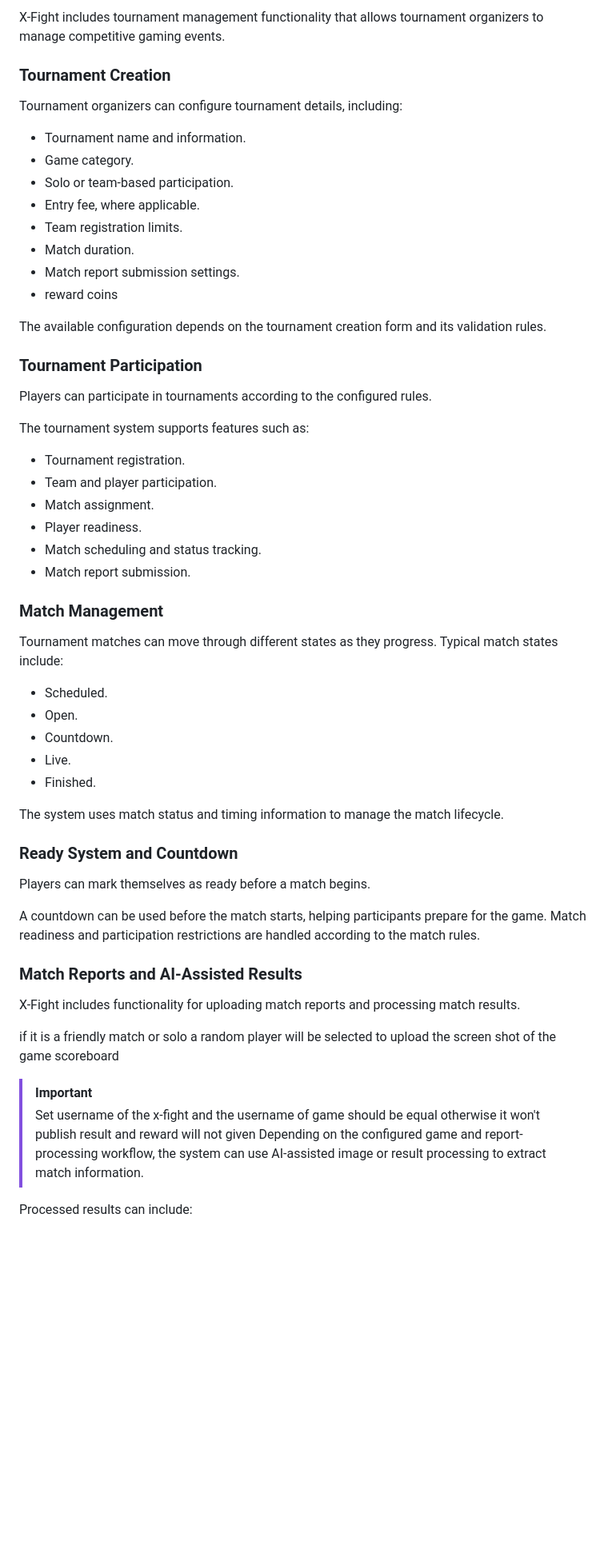
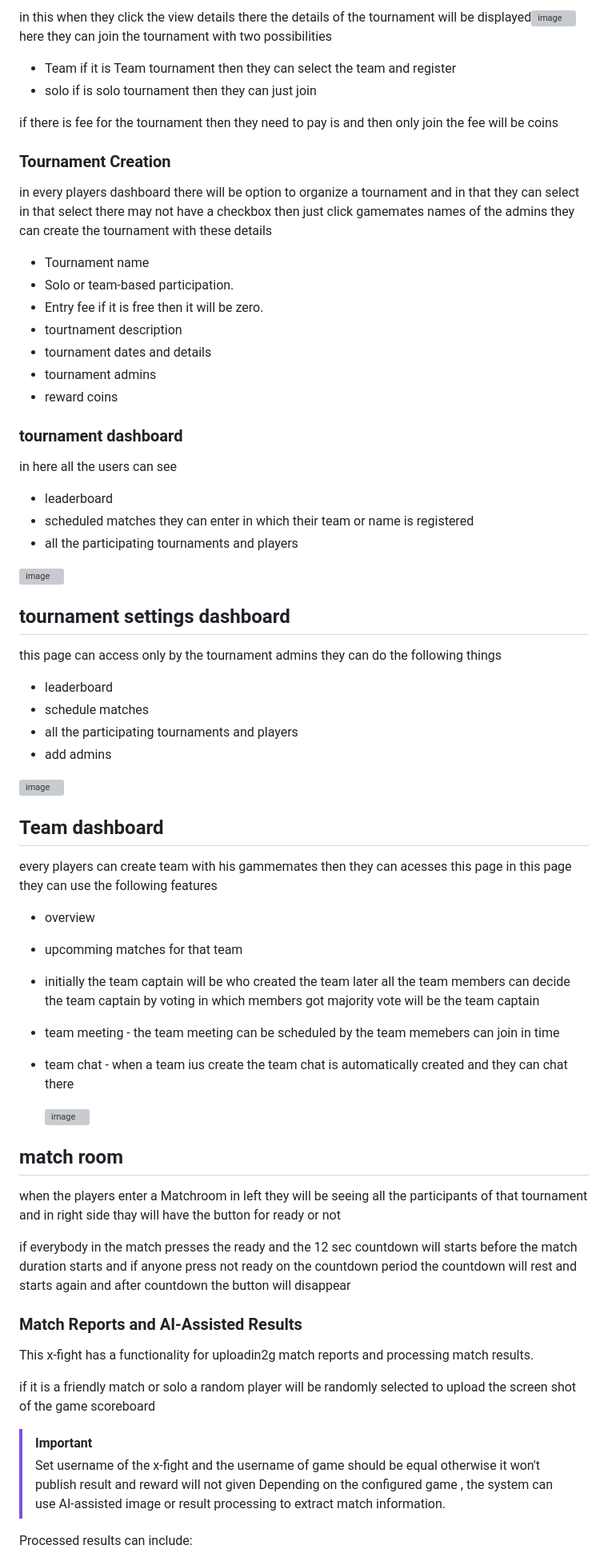
Before and after one commit to eshan868/x-fight, a Markdown page: README.md, the part around one of its changes. Shown at 80% size. Drawn GitHub-style; blank space fills up the shorter version; grey boxes are pictures that could not be loaded.

Commit message:
Revise README for clarity and feature details
Updated README to improve clarity and detail about features, usage, and technology stack.

```diff
--- a/README.md
+++ b/README.md
@@ -75,61 +64,67 @@ This feature helps gamers find potential teammates and expand their gaming netwo
 
-X-Fight includes tournament management functionality that allows tournament organizers to manage competitive gaming events.
+in this when they click the view details  there the details of the tournament will be displayed<img width="1358" height="636" alt="image" src="https://github.com/user-attachments/assets/2c4784e2-dc0e-4c83-a61c-03bcc75d94aa" />
+here they can join the tournament with two possibilities
+- Team if it is Team tournament then they can select the team and register
+- solo if is solo tournament then they can just join
+
+if there is fee for the tournament then they need to pay is and then only join the fee will be coins
 
 ### Tournament Creation
 
-Tournament organizers can configure tournament details, including:
+in every players dashboard there will be option to organize a tournament and in that they can select in that select there may not have a checkbox then just click gamemates names of the admins  they can create the tournament with these details
 
-- Tournament name and information.
-- Game category.
+- Tournament name
 - Solo or team-based participation.
-- Entry fee, where applicable.
-- Team registration limits.
-- Match duration.
-- Match report submission settings.
+- Entry fee if it is free then it will be zero.
+- tourtnament description
+- tournament dates and details
+- tournament admins
 - reward coins
 
-The available configuration depends on the tournament creation form and its validation rules.
 
-### Tournament Participation
+### tournament dashboard
 
-Players can participate in tournaments according to the configured rules.
+in here all the users can see
+- leaderboard
+- scheduled matches they can enter in which their team or name is registered
+- all the participating tournaments and players
+<img width="1358" height="636" alt="image" src="https://github.com/user-attachments/assets/6837bca6-994e-4c49-8716-683796991a3c" />
 
-The tournament system supports features such as:
 
-- Tournament registration.
-- Team and player participation.
-- Match assignment.
-- Player readiness.
-- Match scheduling and status tracking.
-- Match report submission.
+## tournament settings dashboard
 
-### Match Management
+this page can access only by the tournament admins they can do the following things
+-  leaderboard
+- schedule matches
+- all the participating tournaments and players
+- add admins
 
-Tournament matches can move through different states as they progress.
-Typical match states include:
+<img width="1358" height="636" alt="image" src="https://github.com/user-attachments/assets/4c5da994-d7b3-4ff1-a9bb-84eee59e8faf" />
 
-- Scheduled.
-- Open.
-- Countdown.
-- Live.
-- Finished.
+## Team dashboard
+every players can create team with his gammemates then they can acesses this page in this page they can use the following features
+- overview
+- upcomming matches for that team
+- initially the team captain will be who created the team later all the team members can decide the team captain by voting in which members got majority vote    will be the team captain
+- team meeting - the team meeting can be scheduled by the team memebers can join in time
+- team chat - when a team ius create the team chat is automatically created and they can chat there
 
-The system uses match status and timing information to manage the match lifecycle.
+  <img width="1358" height="636" alt="image" src="https://github.com/user-attachments/assets/30ca2e03-3cf9-44b1-a74f-a6e91df7a597" />
 
-### Ready System and Countdown
+## match room
 
-Players can mark themselves as ready before a match begins.
+when the players enter a Matchroom in left they will be seeing all the participants of that tournament and in right side thay will have the button for ready or not
 
-A countdown can be used before the match starts, helping participants prepare for the game. Match readiness and participation restrictions are handled according to the match rules.
+if everybody in the match presses the ready and the 12 sec countdown will starts before the match duration starts and if anyone press not ready on the countdown period the countdown will rest and starts again and after countdown the button will disappear
 
 ### Match Reports and AI-Assisted Results
 
-X-Fight includes functionality for uploading match reports and processing match results.
+This x-fight has a functionality for uploadin2g match reports and processing match results.
 
-if it is a friendly match or solo a random player will be selected to upload the screen shot of the game scoreboard
+if it is a friendly match or solo a random player will be randomly selected to upload the screen shot of the game scoreboard
 > [!IMPORTANT]
 > Set username of the x-fight and the username of game should be equal otherwise it won't publish result and reward will not given
-Depending on the configured game and report-processing workflow, the system can use AI-assisted image or result processing to extract match information.
+Depending on the configured game , the system can use AI-assisted image or result processing to extract match information.
 
 Processed results can include:
 
```
Also changed, not shown: other parts of README.md (+65 -124 lines).
